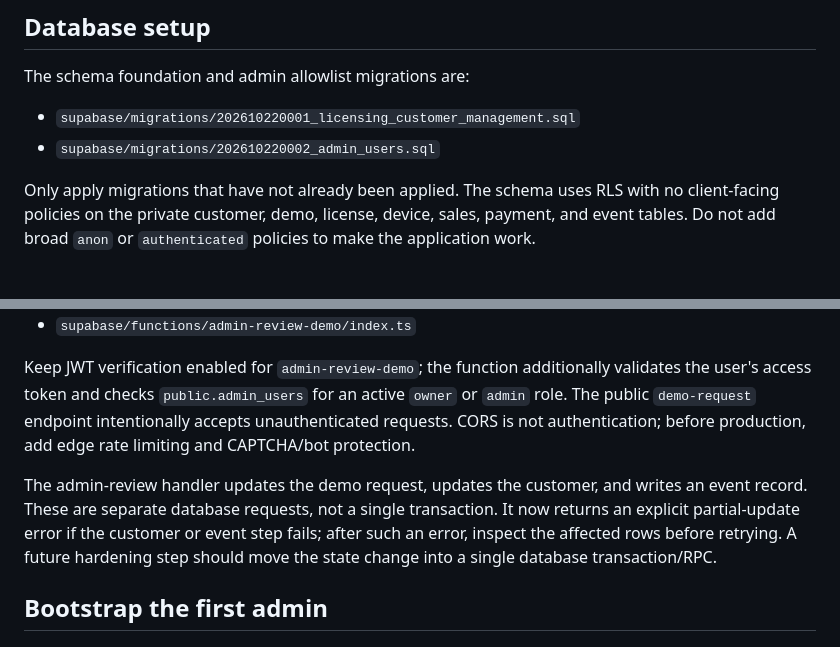
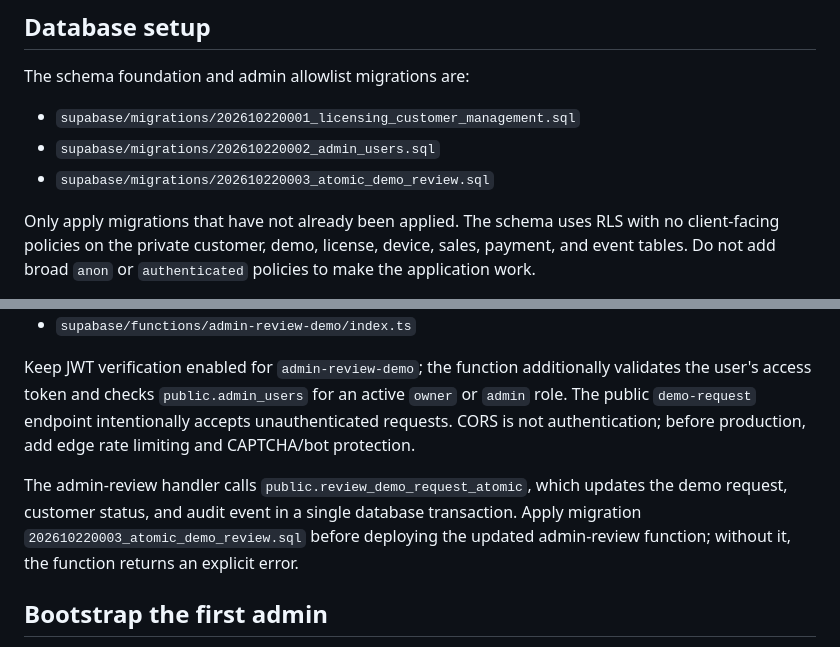
Before and after one commit to vidocq911/Database-Yedekle, a Markdown page: docs/licensing-deployment.md, 2 parts joined by grey strips. GitHub-like rendering.

Commit message:
Document atomic demo review migration dependency

```diff
--- a/docs/licensing-deployment.md
+++ b/docs/licensing-deployment.md
@@ -13,6 +13,7 @@ The schema foundation and admin allowlist migrations are:
 
 - `supabase/migrations/202610220001_licensing_customer_management.sql`
 - `supabase/migrations/202610220002_admin_users.sql`
+- `supabase/migrations/202610220003_atomic_demo_review.sql`
 
 Only apply migrations that have not already been applied. The schema uses RLS with no client-facing policies on the private customer, demo, license, device, sales, payment, and event tables. Do not add broad `anon` or `authenticated` policies to make the application work.
 
@@ -37,7 +38,7 @@ Deploy these functions from the current branch when ready:
 
 Keep JWT verification enabled for `admin-review-demo`; the function additionally validates the user's access token and checks `public.admin_users` for an active `owner` or `admin` role. The public `demo-request` endpoint intentionally accepts unauthenticated requests. CORS is not authentication; before production, add edge rate limiting and CAPTCHA/bot protection.
 
-The admin-review handler updates the demo request, updates the customer, and writes an event record. These are separate database requests, not a single transaction. It now returns an explicit partial-update error if the customer or event step fails; after such an error, inspect the affected rows before retrying. A future hardening step should move the state change into a single database transaction/RPC.
+The admin-review handler calls `public.review_demo_request_atomic`, which updates the demo request, customer status, and audit event in a single database transaction. Apply migration `202610220003_atomic_demo_review.sql` before deploying the updated admin-review function; without it, the function returns an explicit error.
 
 ## Bootstrap the first admin
 
```
